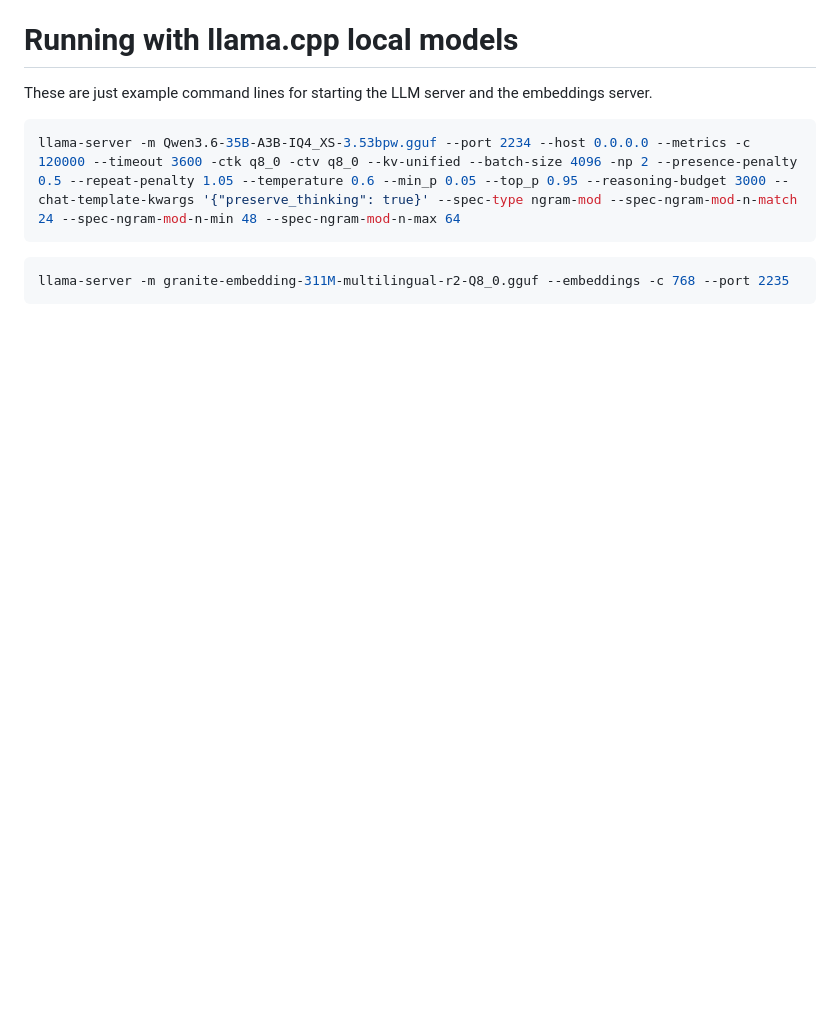
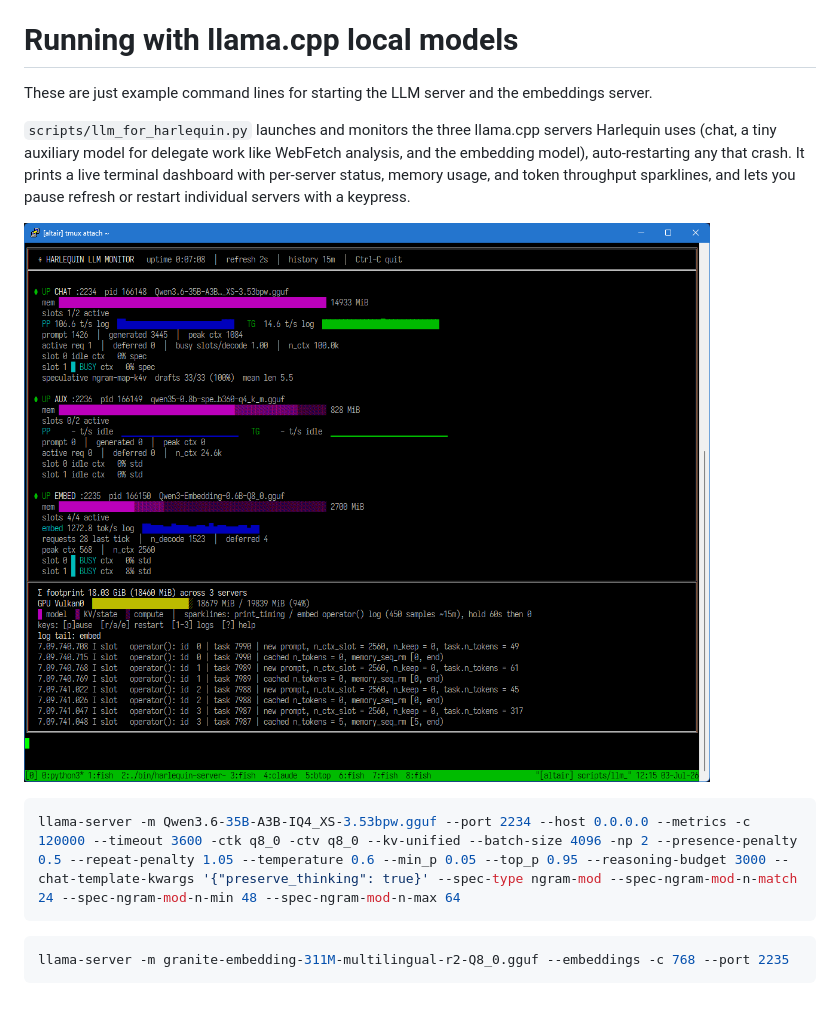
Before and after one commit to ivoras/harlequin, a Markdown page: README.md, the part around the change. Rendered like a GitHub page; pictures changed too: docs/llm_for_harlequin.png (added); blank space fills up the shorter version.

Commit message:
docs: add llm_for_harlequin.py screenshot and description to README
Co-Authored-By: Claude Sonnet 5 <noreply@anthropic.com>

````diff
--- a/README.md
+++ b/README.md
@@ -311,6 +311,10 @@ third_party/sqlite     vendored sqlite3.h (compile-time; see third_party/sqlite/
 
 These are just example command lines for starting the LLM server and the embeddings server.
 
+`scripts/llm_for_harlequin.py` launches and monitors the three llama.cpp servers Harlequin uses (chat, a tiny auxiliary model for delegate work like WebFetch analysis, and the embedding model), auto-restarting any that crash. It prints a live terminal dashboard with per-server status, memory usage, and token throughput sparklines, and lets you pause refresh or restart individual servers with a keypress.
+
+![llm_for_harlequin.py dashboard](docs/llm_for_harlequin.png)
+
 ```sh
 llama-server -m Qwen3.6-35B-A3B-IQ4_XS-3.53bpw.gguf --port 2234 --host 0.0.0.0 --metrics -c 120000 --timeout 3600 -ctk q8_0 -ctv q8_0 --kv-unified --batch-size 4096 -np 2 --presence-penalty 0.5 --repeat-penalty 1.05 --temperature 0.6 --min_p 0.05 --top_p 0.95 --reasoning-budget 3000 --chat-template-kwargs '{"preserve_thinking": true}' --spec-type ngram-mod --spec-ngram-mod-n-match 24 --spec-ngram-mod-n-min 48 --spec-ngram-mod-n-max 64
 ```
````
